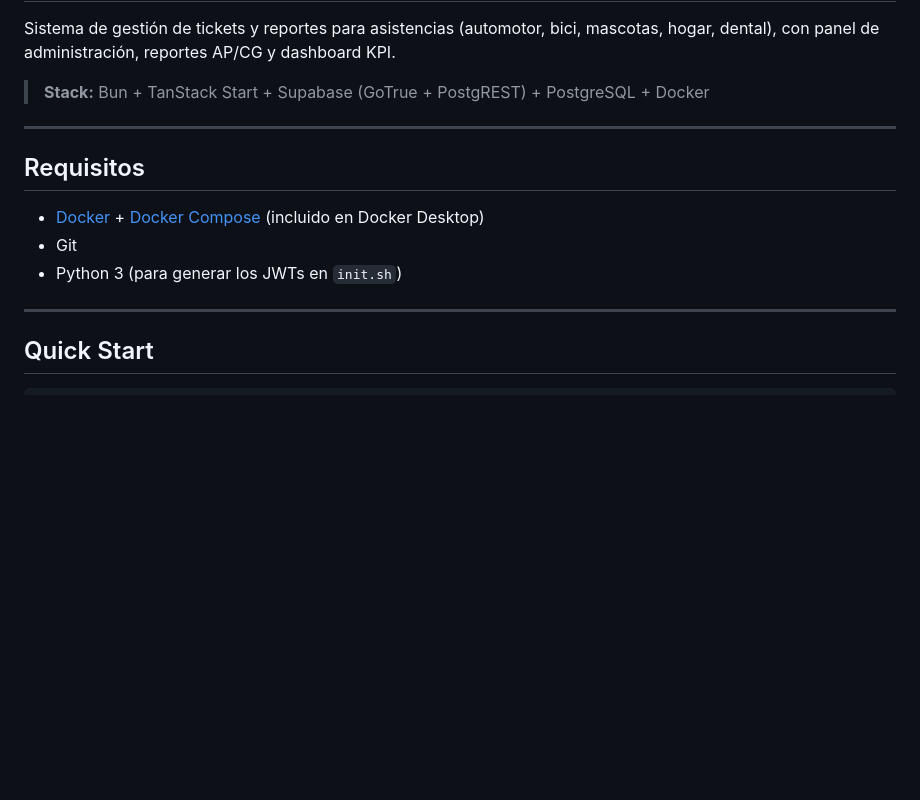
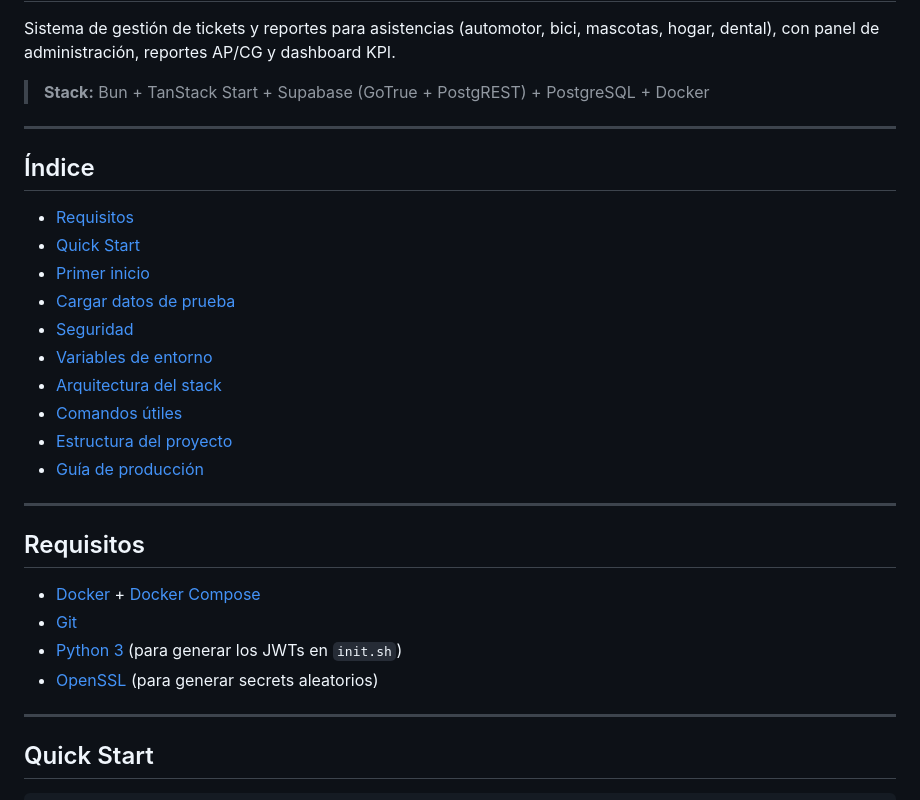
Before and after one commit to TethheTwo/dokka-desk, a Markdown page: README.md, the part around one of its changes. Rendered like a GitHub page; blank space fills up the shorter version.

```diff
--- a/README.md
+++ b/README.md
@@ -6,11 +6,27 @@ Sistema de gestión de tickets y reportes para asistencias (automotor, bici, mas
 
 ---
 
+## Índice
+
+- [Requisitos](#requisitos)
+- [Quick Start](#quick-start)
+- [Primer inicio](#primer-inicio)
+- [Cargar datos de prueba](#cargar-datos-de-prueba)
+- [Seguridad](#seguridad)
+- [Variables de entorno](#variables-de-entorno)
+- [Arquitectura del stack](#arquitectura-del-stack)
+- [Comandos útiles](#comandos-útiles)
+- [Estructura del proyecto](#estructura-del-proyecto)
+- [Guía de producción](/PRODUCTION-GUIDE.md)
+
+---
+
 ## Requisitos
 
-- [Docker](https://docs.docker.com/get-docker/) + [Docker Compose](https://docs.docker.com/compose/install/) (incluido en Docker Desktop)
-- Git
-- Python 3 (para generar los JWTs en `init.sh`)
+- [Docker](https://docs.docker.com/get-docker/) + [Docker Compose](https://docs.docker.com/compose/install/)
+- [Git](https://git-scm.com/)
+- [Python 3](https://www.python.org/) (para generar los JWTs en `init.sh`)
+- [OpenSSL](https://www.openssl.org/) (para generar secrets aleatorios)
 
 ---
 
```
Also changed, not shown: other parts of README.md (+35 -18 lines), PRODUCTION-GUIDE.md (added, +492 -0 lines).
